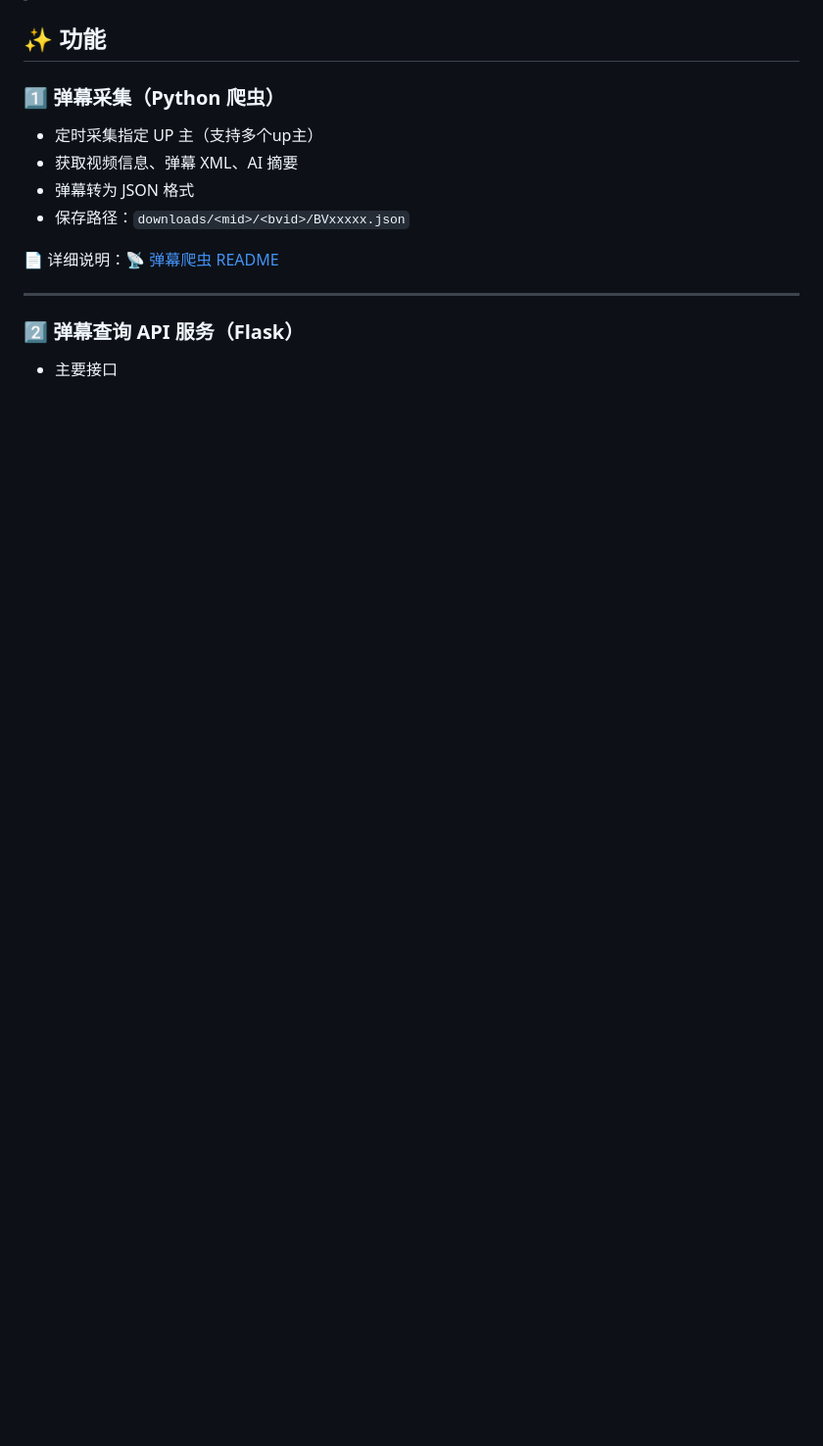
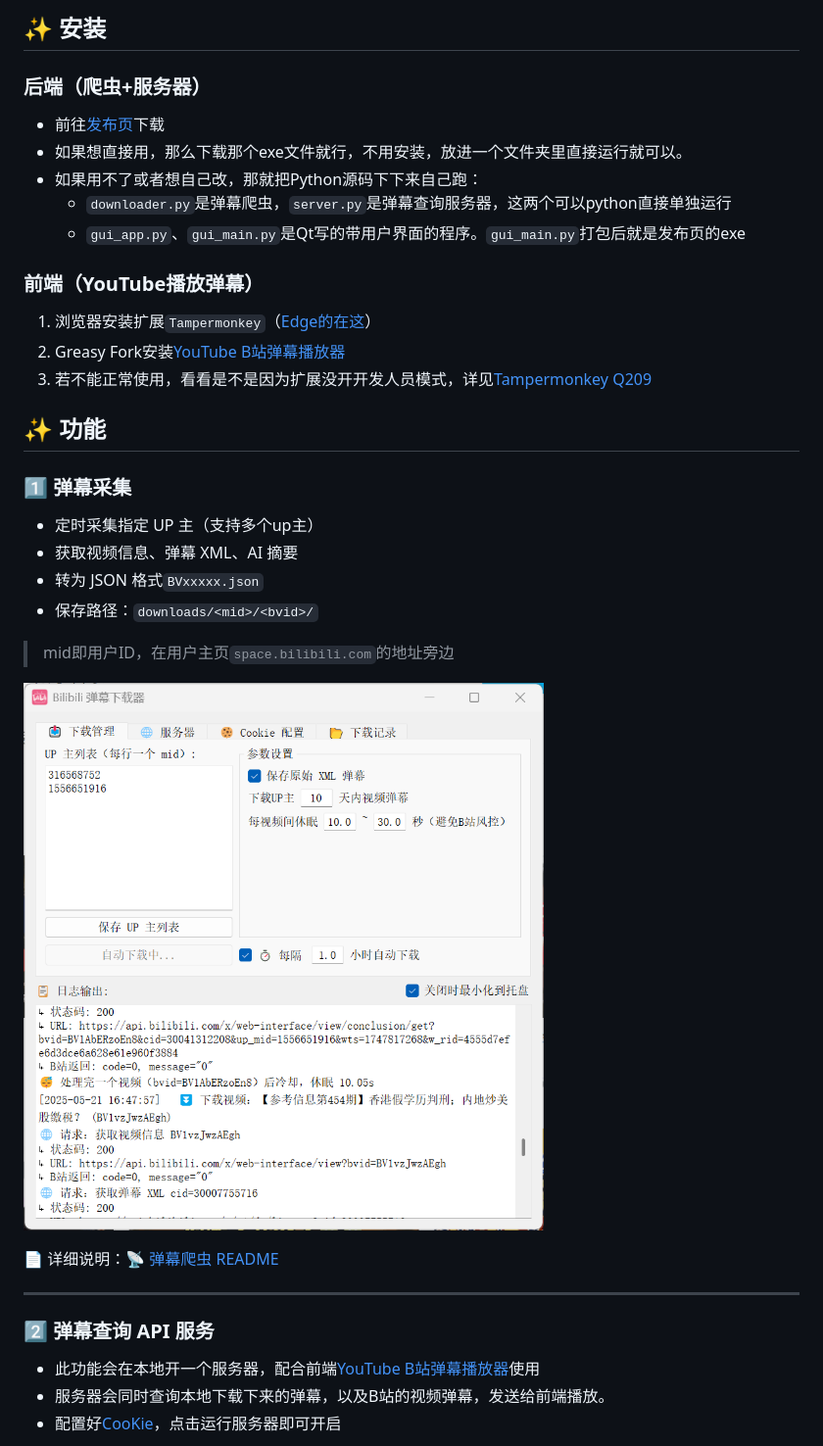
Before and after one commit to ZBpine/bilibili-danmaku-download, a Markdown page: README.md, the part around the change printed below. Shown: that part at 98% size. Drawn GitHub-style; pictures changed too: images/bilibili_crawler_example01.png (added); blank space fills up the shorter version.

```diff
--- a/README.md
+++ b/README.md
@@ -10,20 +10,40 @@
 
 
+## ✨ 安装
+
+### 后端（爬虫+服务器）
+
+* 前往[发布页](https://github.com/ZBpine/bilibili-danmaku-download/releases)下载
+* 如果想直接用，那么下载那个exe文件就行，不用安装，放进一个文件夹里直接运行就可以。
+* 如果用不了或者想自己改，那就把Python源码下下来自己跑：
+  * `downloader.py`是弹幕爬虫，`server.py`是弹幕查询服务器，这两个可以python直接单独运行
+  * `gui_app.py`、`gui_main.py`是Qt写的带用户界面的程序。`gui_main.py`打包后就是发布页的exe
+
+### 前端（YouTube播放弹幕）
+
+1. 浏览器安装扩展`Tampermonkey`（[Edge的在这](https://microsoftedge.microsoft.com/addons/detail/%E7%AF%A1%E6%94%B9%E7%8C%B4/iikmkjmpaadaobahmlepeloendndfphd)）
+2. Greasy Fork安装[YouTube B站弹幕播放器](https://greasyfork.org/zh-CN/scripts/536159)
+3. 若不能正常使用，看看是不是因为扩展没开开发人员模式，详见[Tampermonkey Q209](https://www.tampermonkey.net/faq.php#Q209)
 
 ## ✨ 功能
 
-### 1️⃣ 弹幕采集（Python 爬虫）
+### 1️⃣ 弹幕采集
 
 * 定时采集指定 UP 主（支持多个up主）
 * 获取视频信息、弹幕 XML、AI 摘要
-* 弹幕转为 JSON 格式
-* 保存路径：`downloads/<mid>/<bvid>/BVxxxxx.json`
+* 转为 JSON 格式`BVxxxxx.json`
+* 保存路径：`downloads/<mid>/<bvid>/`
+> mid即用户ID，在用户主页`space.bilibili.com`的地址旁边
+
+![gui01](./images/bilibili_crawler_example01.png)
 
 📄 详细说明：[📡 弹幕爬虫 README](./bilibili_crawler/README.md)
 
 ---
 
-### 2️⃣ 弹幕查询 API 服务（Flask）
+### 2️⃣ 弹幕查询 API 服务
 
-* 主要接口
+* 此功能会在本地开一个服务器，配合前端[YouTube B站弹幕播放器](#3️⃣-油猴脚本youtube-显示-b-站弹幕)使用
+* 服务器会同时查询本地下载下来的弹幕，以及B站的视频弹幕，发送给前端播放。
+* 配置好[CooKie](#cookie-需求说明)，点击运行服务器即可开启
 
```
Also changed, not shown: other parts of README.md (+30 -8 lines), images/bilibili_crawler_example02.png (added), images/tutorial01.png (added), images/tutorial02.png (added), images/youtube-danmaku-player-example03.png (added), images/youtube-danmaku-player-example04.png (added), 1 other file.
